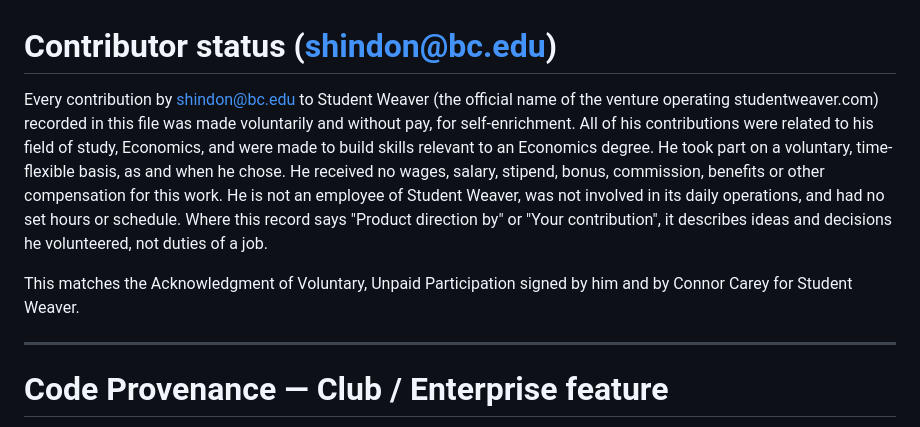
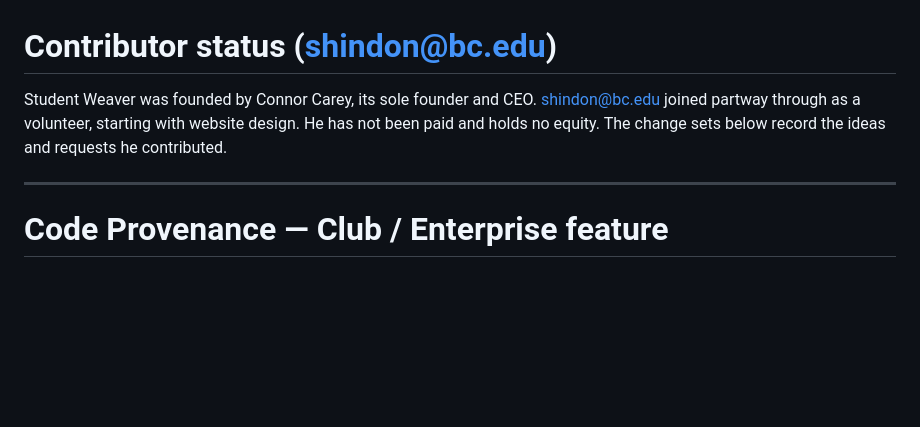
Before and after one commit to careyconnor-weaver/Weaver-v1, a Markdown page: PROVENANCE.md, the part around the change. Drawn GitHub-style; blank space fills up the shorter version.

Commit message:
Provenance: factual contributor note (volunteer, unpaid; Connor Carey sole founder)
Co-Authored-By: Claude Opus 5.5 <noreply@anthropic.com>
Claude-Session: https://claude.ai/code/session_01J5PZc2FvLyEJ462zYpKyzQ

```diff
--- a/PROVENANCE.md
+++ b/PROVENANCE.md
@@ -1,17 +1,8 @@
 # Contributor status (shindon@bc.edu)
 
-Every contribution by shindon@bc.edu to Student Weaver (the official name of the venture
-operating studentweaver.com) recorded in this file was made voluntarily and without pay, for
-self-enrichment. All of his contributions were related to his field of study, Economics, and
-were made to build skills relevant to an Economics degree. He took part on a voluntary,
-time-flexible basis, as and when he chose. He received no wages, salary, stipend, bonus,
-commission, benefits or other compensation for this work. He is not an employee of Student
-Weaver, was not involved in its daily operations, and had no set hours or schedule. Where this
-record says "Product direction by" or "Your contribution", it describes ideas and decisions he
-volunteered, not duties of a job.
-
-This matches the Acknowledgment of Voluntary, Unpaid Participation signed by him and by
-Connor Carey for Student Weaver.
+Student Weaver was founded by Connor Carey, its sole founder and CEO. shindon@bc.edu joined
+partway through as a volunteer, starting with website design. He has not been paid and holds no
+equity. The change sets below record the ideas and requests he contributed.
 
 ---
 
```
